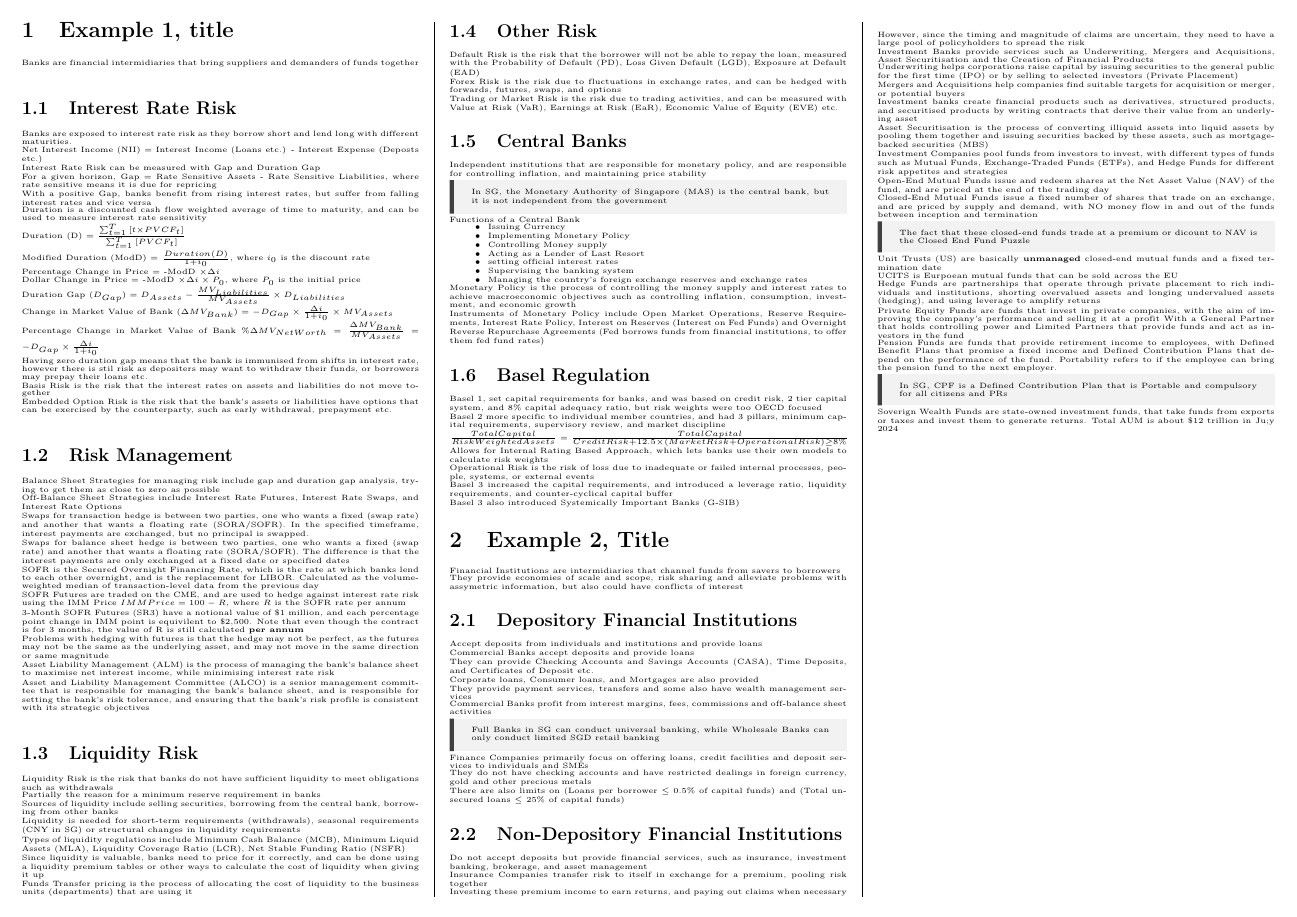
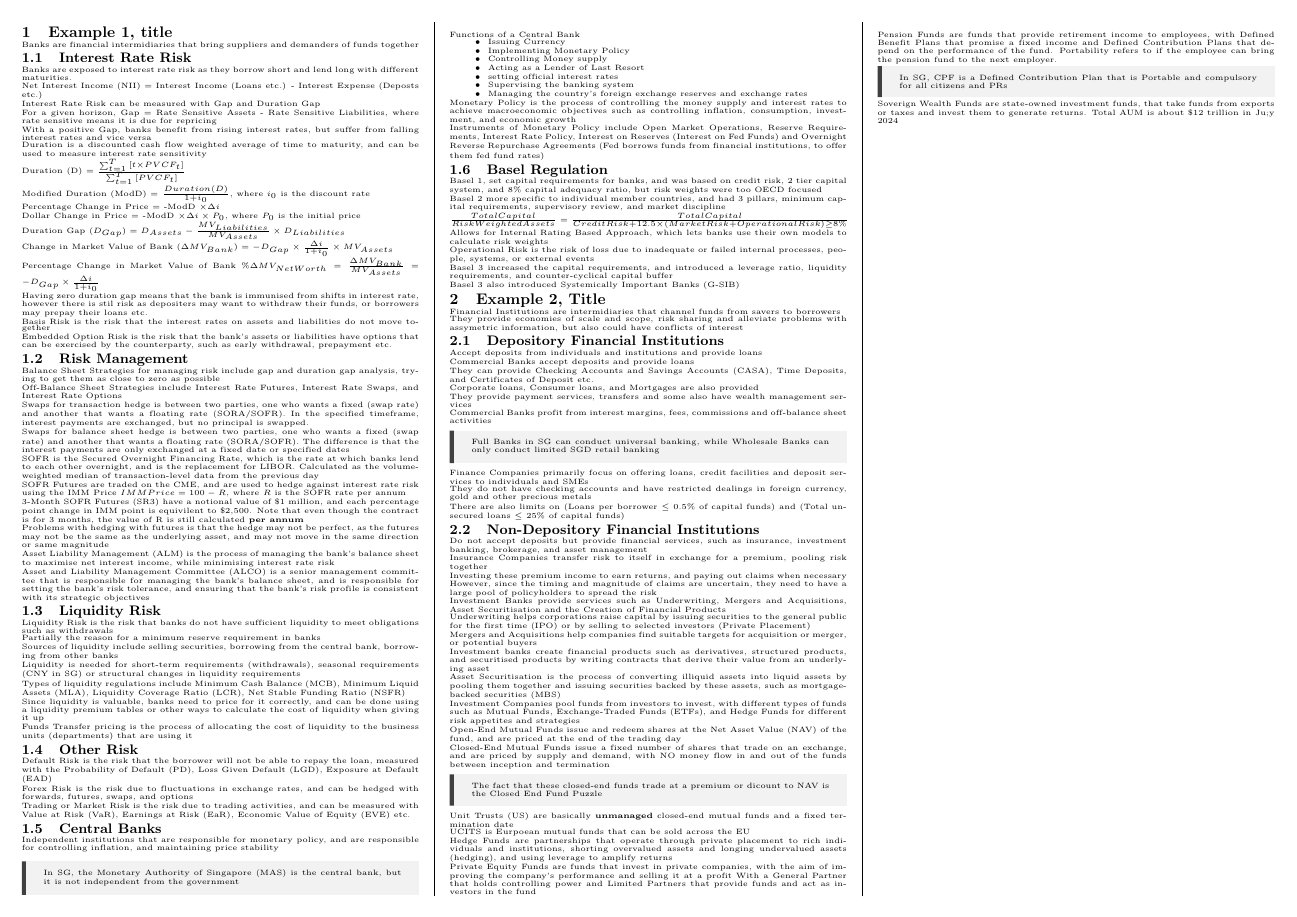
Before and after one commit to ivanleekk/Cheatsheet-Template, a LaTeX document (Cheatsheet_Template.tex): the whole page. Compiled offline with pdfLaTeX.

Commit message:
Update Cheatsheet_Template.tex

```diff
--- a/Cheatsheet_Template.tex
+++ b/Cheatsheet_Template.tex
@@ -21,6 +21,10 @@
 \newtcolorbox{callout}[1][]{breakable,sharp corners, skin=enhancedmiddle jigsaw,parbox=false,
 boxrule=0mm,leftrule=1mm,boxsep=0mm,arc=0mm,outer arc=0mm}
 
+\titlespacing\section{0pt}{2pt plus 0pt minus 0pt}{0pt plus 0pt minus 0pt}
+\titlespacing\subsection{0pt}{2pt plus 0pt minus 0pt}{0pt plus 0pt minus 0pt}
+\titlespacing\subsubsection{0pt}{2pt plus 0pt minus 0pt}{0pt plus 0pt minus 0pt}
+
 % Add these lines to create and style the column separators
 \setlength{\columnseprule}{0.4pt} % Width of the rule
 \setlength{\columnsep}{20pt} % Space between columns
@@ -30,8 +34,9 @@ boxrule=0mm,leftrule=1mm,boxsep=0mm,arc=0mm,outer arc=0mm}
 % \setlength\extrarowheight{5pt} % table row height
 \renewcommand{\arraystretch}{1.5}
 % \centering
-% \titleformat*{\section}{\normalsize\bfseries}
-% \titleformat*{\subsection}{\small\bfseries}
+\titleformat*{\section}{\normalsize\bfseries}
+\titleformat*{\subsection}{\small\bfseries}
+\titleformat*{\subsubsection}{\small\bfseries}
 
 \begin{document}
 %\footnotesize
```
